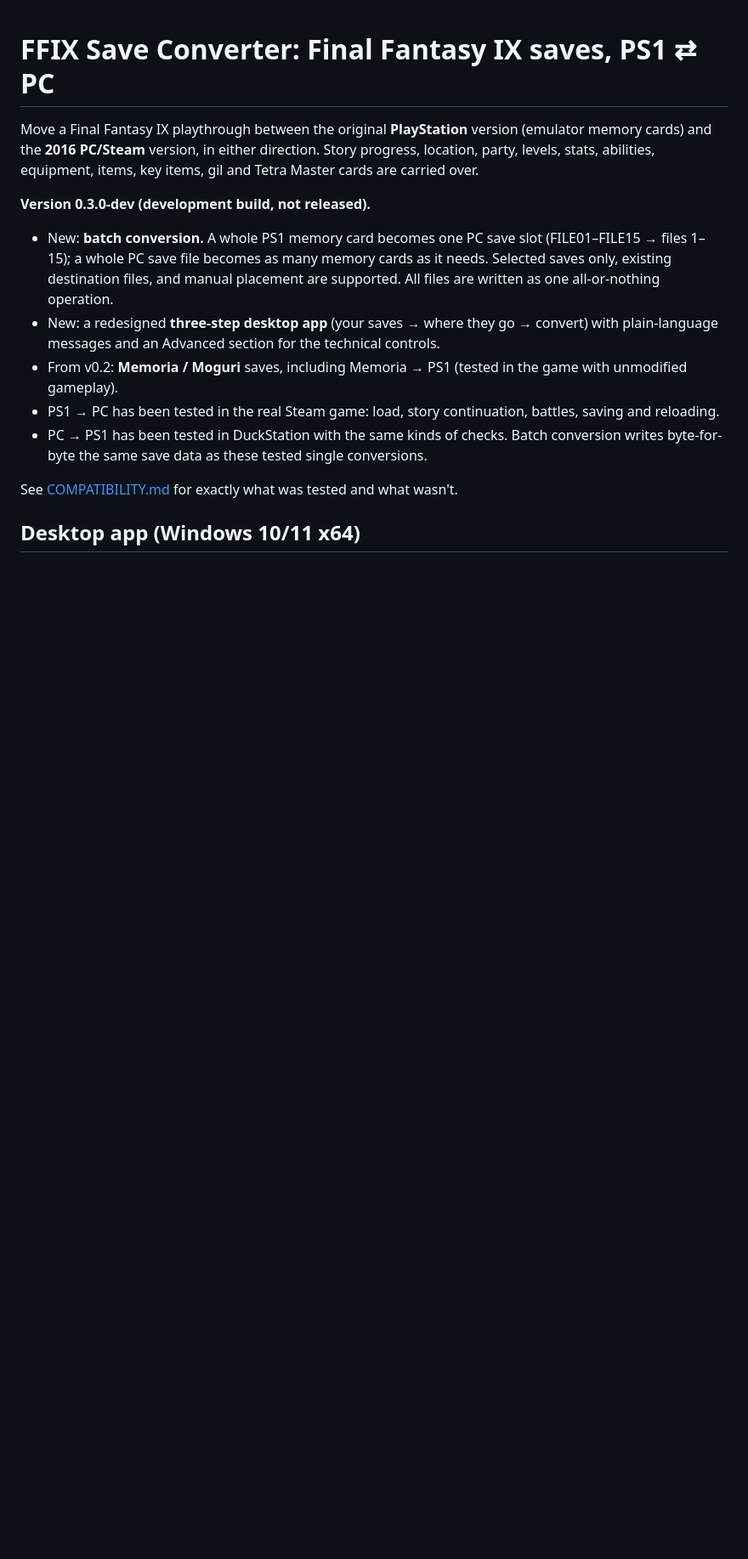
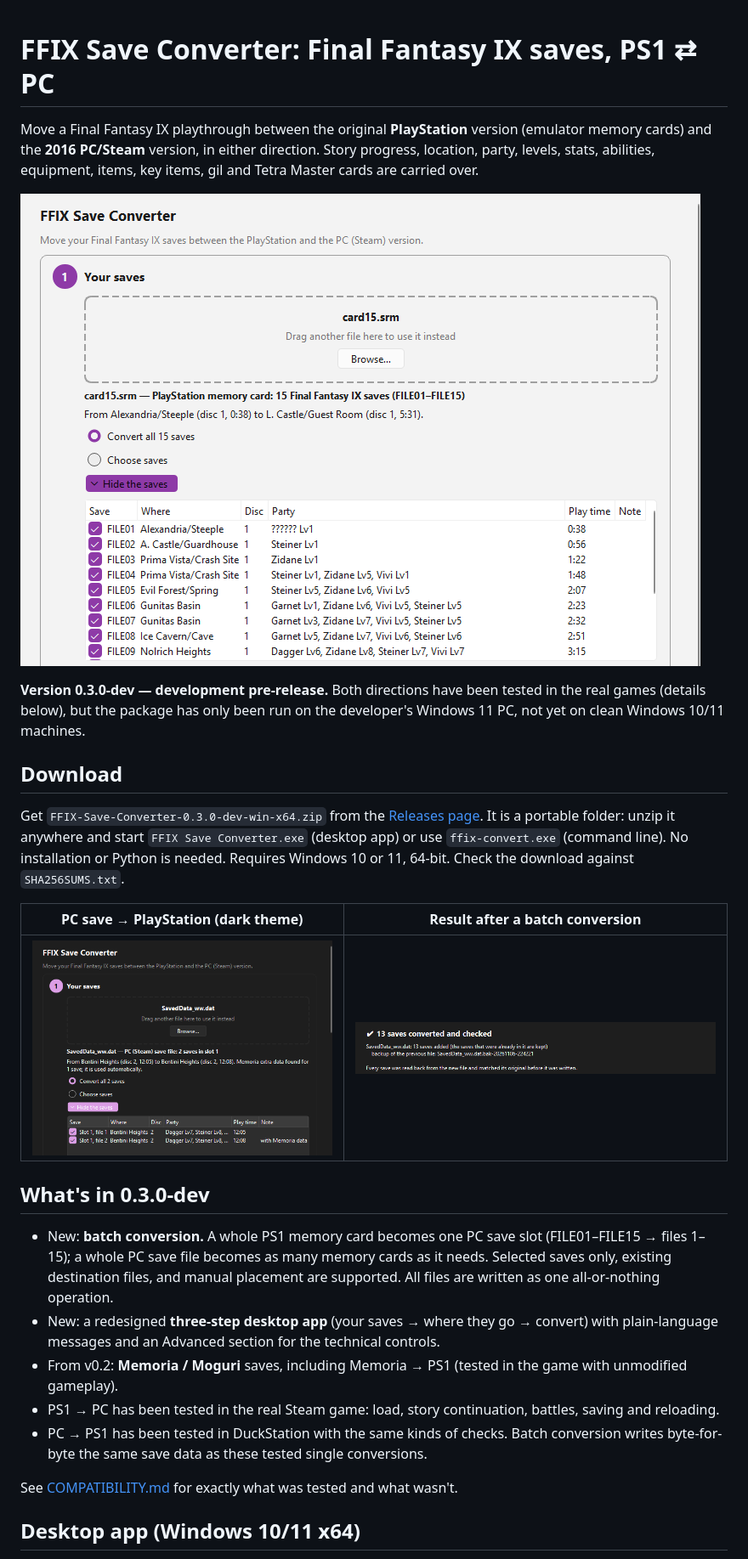
Before and after one commit to thekojac304/ffix-save-converter, a Markdown page: README.md, the part around one of its changes. Shown at 85% size. GitHub-like rendering; pictures changed too: docs/images/conversion-result.png (added), docs/images/pc-to-ps1-dark.png (added), docs/images/ps1-card-to-pc.png (added); blank space fills up the shorter version.

Commit message:
README: screenshots, download section and pre-release status
Co-Authored-By: Claude Opus 5.5 <noreply@anthropic.com>

```diff
--- a/README.md
+++ b/README.md
@@ -4,7 +4,23 @@ Move a Final Fantasy IX playthrough between the original **PlayStation** version
 **2016 PC/Steam** version, in either direction. Story progress, location, party, levels, stats, abilities, equipment,
 items, key items, gil and Tetra Master cards are carried over.
 
-**Version 0.3.0-dev (development build, not released).**
+![A PlayStation memory card with 15 saves loaded in the converter](docs/images/ps1-card-to-pc.png)
+
+**Version 0.3.0-dev — development pre-release.** Both directions have been tested in the real games (details below),
+but the package has only been run on the developer's Windows 11 PC, not yet on clean Windows 10/11 machines.
+
+## Download
+
+Get `FFIX-Save-Converter-0.3.0-dev-win-x64.zip` from the [Releases page](../../releases). It is a portable folder:
+unzip it anywhere and start `FFIX Save Converter.exe` (desktop app) or use `ffix-convert.exe` (command line). No
+installation or Python is needed. Requires Windows 10 or 11, 64-bit. Check the download against `SHA256SUMS.txt`.
+
+| PC save → PlayStation (dark theme) | Result after a batch conversion |
+|---|---|
+| ![A PC SavedData_ww.dat with Memoria data loaded](docs/images/pc-to-ps1-dark.png) | ![13 saves converted and checked](docs/images/conversion-result.png) |
+
+## What's in 0.3.0-dev
+
 - New: **batch conversion.** A whole PS1 memory card becomes one PC save slot (FILE01–FILE15 → files 1–15); a whole
   PC save file becomes as many memory cards as it needs. Selected saves only, existing destination files, and manual
   placement are supported. All files are written as one all-or-nothing operation.
```
Also changed, not shown: other parts of README.md (+2 -1 lines).
